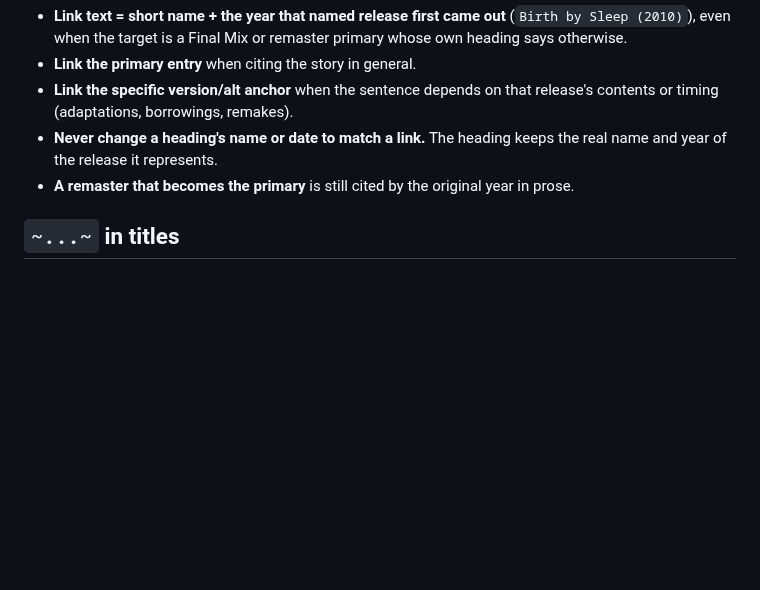
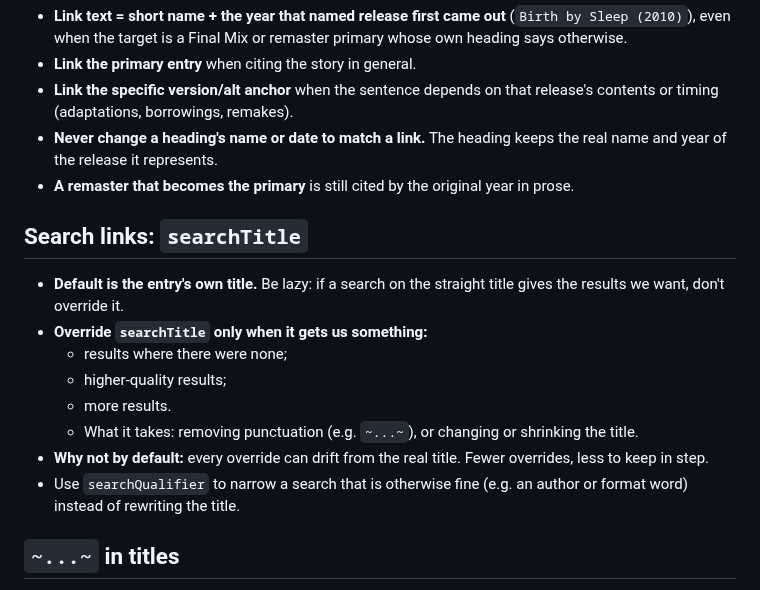
Before and after one commit to vertex-order/kit, a Markdown page: docs/data.md, the part around the change. GitHub-like rendering; blank space fills up the shorter version.

Commit message:
Document lazy searchTitle overrides

```diff
--- a/docs/data.md
+++ b/docs/data.md
@@ -212,6 +212,21 @@ another entry.
 - **A remaster that becomes the primary** is still cited by the original
   year in prose.
 
+## Search links: `searchTitle`
+
+- **Default is the entry's own title.** Be lazy: if a search on the
+  straight title gives the results we want, don't override it.
+- **Override `searchTitle` only when it gets us something:**
+  - results where there were none;
+  - higher-quality results;
+  - more results.
+  - What it takes: removing punctuation (e.g. `~...~`), or changing or
+    shrinking the title.
+- **Why not by default:** every override can drift from the real title.
+  Fewer overrides, less to keep in step.
+- Use `searchQualifier` to narrow a search that is otherwise fine
+  (e.g. an author or format word) instead of rewriting the title.
+
 ## `~...~` in titles
 
 - `~Something~` is our **format suffix**, e.g. `Final Fantasy ~Manga~`,
```
